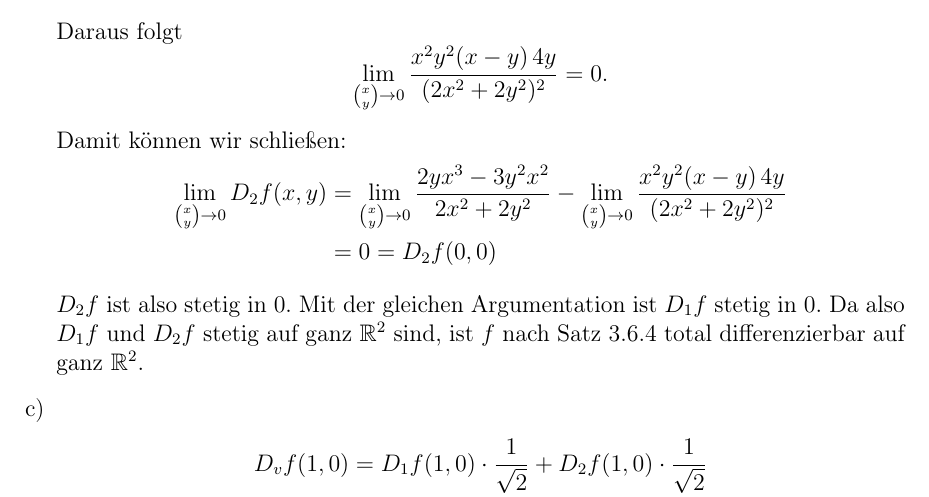
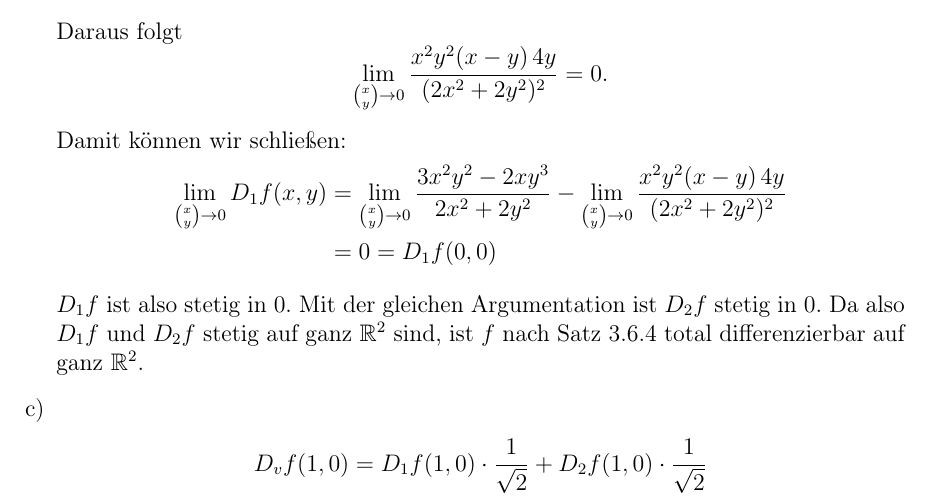
Before and after one commit to DavidStahl97/Mathematikstudium, a LaTeX document (skripte/61211-analysis/lektion-3/Einsendeaufgabe/aufgabe-3_2.tex): part of page 2 of 3, cut so that both start at the same text. Compiled offline with pdfLaTeX.

Commit message:
Limes-Block zurueck auf D_1 f
Co-Authored-By: Claude Opus 4.7 <noreply@anthropic.com>

```diff
--- a/skripte/61211-analysis/lektion-3/Einsendeaufgabe/aufgabe-3_2.tex
+++ b/skripte/61211-analysis/lektion-3/Einsendeaufgabe/aufgabe-3_2.tex
@@ -91,14 +91,14 @@
 
     Damit können wir schließen:
     \begin{align*}
-        \lim_{\binom{x}{y} \to 0} D_2 f(x,y)
-        &= \lim_{\binom{x}{y} \to 0} \frac{2yx^3 - 3y^2 x^2}{2x^2+2y^2}
+        \lim_{\binom{x}{y} \to 0} D_1 f(x,y)
+        &= \lim_{\binom{x}{y} \to 0} \frac{3x^2 y^2 - 2xy^3}{2x^2+2y^2}
          - \lim_{\binom{x}{y} \to 0} \frac{x^2 y^2 (x-y) \, 4y}{(2x^2+2y^2)^2} \\
-        &= 0 = D_2 f(0,0)
+        &= 0 = D_1 f(0,0)
     \end{align*}
 
-    $D_2 f$ ist also stetig in $0$.
-    Mit der gleichen Argumentation ist $D_1 f$ stetig in $0$.
+    $D_1 f$ ist also stetig in $0$.
+    Mit der gleichen Argumentation ist $D_2 f$ stetig in $0$.
     Da also $D_1 f$ und $D_2 f$ stetig auf ganz $\mathbb{R}^2$ sind, ist $f$ nach Satz 3.6.4 total differenzierbar auf ganz $\mathbb{R}^2$.
 
     \item
```
